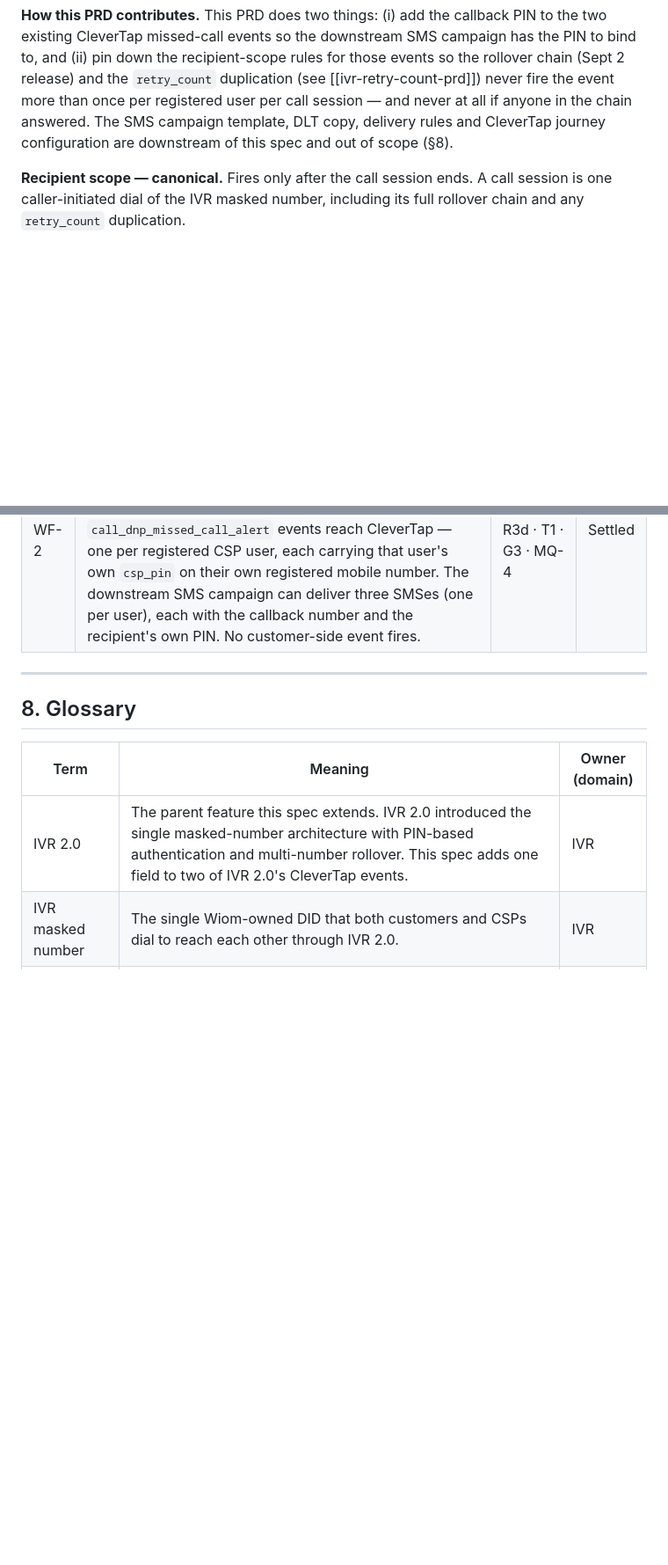
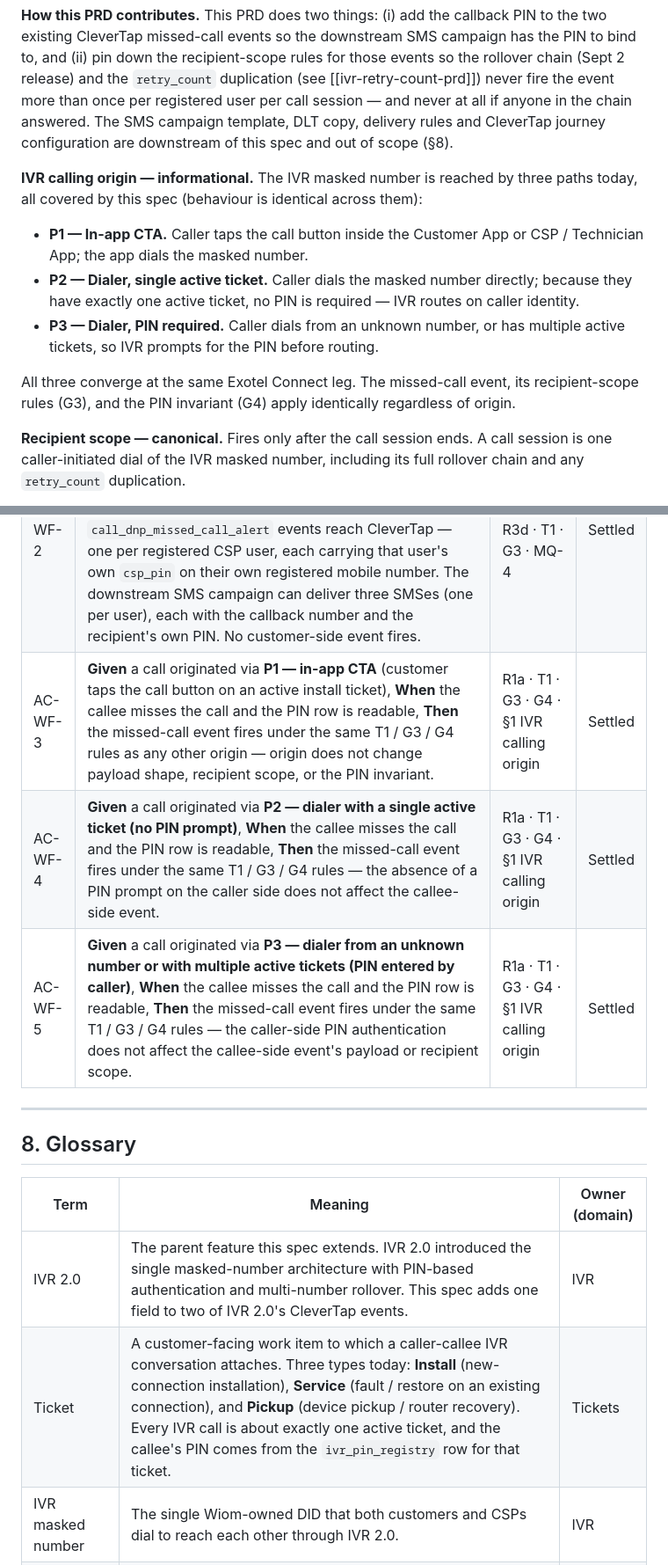
Before and after one commit to ashish-raj-wiom/ivr-missed-call-alert-pin-prd, a Markdown page: IVR_Missed_Call_Alert_PIN_PRD.md, 2 parts joined by grey strips. Shown at 88% size. Drawn GitHub-style; blank space fills up the shorter version.

Commit message:
v0.5: cover all three IVR calling origins; add Ticket glossary entry
- §1 new 'IVR calling origin — informational' block: P1 in-app CTA,
  P2 dialer + single active ticket (no PIN), P3 dialer + PIN required
  (unknown number / multi-ticket). States all three converge and
  the spec applies identically.
- Glossary 'Ticket' added: Install / Service / Pickup — one active
  ticket per IVR call; PIN sourced from the ivr_pin_registry row
  for that ticket.
- Three new ACs: AC-WF-3 (P1), AC-WF-4 (P2), AC-WF-5 (P3) — assert
  the same T1 / G3 / G4 rules apply regardless of origin.
- Symmetry with sibling ivr-retry-count-prd which also has one AC
  per calling flow.

```diff
--- a/IVR_Missed_Call_Alert_PIN_PRD.md
+++ b/IVR_Missed_Call_Alert_PIN_PRD.md
@@ -14,6 +14,13 @@
 **Objective.** When a call misses, every registered user who was rung and did not answer receives an SMS that contains both the number to call back on and their own PIN to enter — so they can complete the callback in one shot without hunting for the PIN in their chat / ticket card.
 
 **How this PRD contributes.** This PRD does two things: (i) add the callback PIN to the two existing CleverTap missed-call events so the downstream SMS campaign has the PIN to bind to, and (ii) pin down the recipient-scope rules for those events so the rollover chain (Sept 2 release) and the `retry_count` duplication (see [[ivr-retry-count-prd]]) never fire the event more than once per registered user per call session — and never at all if anyone in the chain answered. The SMS campaign template, DLT copy, delivery rules and CleverTap journey configuration are downstream of this spec and out of scope (§8).
+
+**IVR calling origin — informational.** The IVR masked number is reached by three paths today, all covered by this spec (behaviour is identical across them):
+- **P1 — In-app CTA.** Caller taps the call button inside the Customer App or CSP / Technician App; the app dials the masked number.
+- **P2 — Dialer, single active ticket.** Caller dials the masked number directly; because they have exactly one active ticket, no PIN is required — IVR routes on caller identity.
+- **P3 — Dialer, PIN required.** Caller dials from an unknown number, or has multiple active tickets, so IVR prompts for the PIN before routing.
+
+All three converge at the same Exotel Connect leg. The missed-call event, its recipient-scope rules (G3), and the PIN invariant (G4) apply identically regardless of origin.
 
 **Recipient scope — canonical.** Fires only after the call session ends. A call session is one caller-initiated dial of the IVR masked number, including its full rollover chain and any `retry_count` duplication.
 - **Only if no one answered.** If any user in the rollover chain picked up, no missed-call event fires for that session.
@@ -146,6 +153,9 @@ No new parameters are introduced by this spec. The behaviour is deterministic on
 |---|---|---|---|
 | AC-WF-1 | **Given** a customer with an active Restore ticket, `customer_pin = 234491`, `visible = true`, **When** a CSP calls the customer through the IVR masked number and the customer misses it, **Then** the `dnp_customer_missed_call_alert` event carrying `customer_pin = "234491"` reaches CleverTap; the downstream SMS campaign (out of scope) can bind to `customer_pin` and deliver the SMS with both the callback number and the PIN. | R1a · T1 · G1 · G2 | Settled |
 | AC-WF-2 | **Given** a customer-initiated call to a CSP whose rollover chain is Technician → Manager → Owner (3 registered CSP users, each with a distinct `csp_pin`), `retry_count = 1` (numbers array has 6 entries), **When** none of the 6 dial attempts is picked up, **Then** exactly three `call_dnp_missed_call_alert` events reach CleverTap — one per registered CSP user, each carrying that user's own `csp_pin` on their own registered mobile number. The downstream SMS campaign can deliver three SMSes (one per user), each with the callback number and the recipient's own PIN. No customer-side event fires. | R1a · R3a · R3c · R3d · T1 · G3 · MQ-4 | Settled |
+| AC-WF-3 | **Given** a call originated via **P1 — in-app CTA** (customer taps the call button on an active install ticket), **When** the callee misses the call and the PIN row is readable, **Then** the missed-call event fires under the same T1 / G3 / G4 rules as any other origin — origin does not change payload shape, recipient scope, or the PIN invariant. | R1a · T1 · G3 · G4 · §1 IVR calling origin | Settled |
+| AC-WF-4 | **Given** a call originated via **P2 — dialer with a single active ticket (no PIN prompt)**, **When** the callee misses the call and the PIN row is readable, **Then** the missed-call event fires under the same T1 / G3 / G4 rules — the absence of a PIN prompt on the caller side does not affect the callee-side event. | R1a · T1 · G3 · G4 · §1 IVR calling origin | Settled |
+| AC-WF-5 | **Given** a call originated via **P3 — dialer from an unknown number or with multiple active tickets (PIN entered by caller)**, **When** the callee misses the call and the PIN row is readable, **Then** the missed-call event fires under the same T1 / G3 / G4 rules — the caller-side PIN authentication does not affect the callee-side event's payload or recipient scope. | R1a · T1 · G3 · G4 · §1 IVR calling origin | Settled |
 
 ---
 
@@ -154,6 +164,7 @@ No new parameters are introduced by this spec. The behaviour is deterministic on
 | Term | Meaning | Owner (domain) |
 |---|---|---|
 | IVR 2.0 | The parent feature this spec extends. IVR 2.0 introduced the single masked-number architecture with PIN-based authentication and multi-number rollover. This spec adds one field to two of IVR 2.0's CleverTap events. | IVR |
+| Ticket | A customer-facing work item to which a caller-callee IVR conversation attaches. Three types today: **Install** (new-connection installation), **Service** (fault / restore on an existing connection), and **Pickup** (device pickup / router recovery). Every IVR call is about exactly one active ticket, and the callee's PIN comes from the `ivr_pin_registry` row for that ticket. | Tickets |
 | IVR masked number | The single Wiom-owned DID that both customers and CSPs dial to reach each other through IVR 2.0. | IVR |
 | Missed-call event | **Canonical definition:** the CleverTap event that gets fired on CleverTap **once per registered user who was rung, did not pick up, and has a readable PIN in `ivr_pin_registry` at emit time**, at the end of a call session in which no user in the rollover chain answered. Two variants exist, keyed by which app the recipient uses: `dnp_customer_missed_call_alert` (customer-app recipient) and `call_dnp_missed_call_alert` (CSP-app recipient). Never fires if any user answered. Never fires more than once per registered user per session, regardless of `retry_count` duplication. Never fires without a populated PIN in the payload — if the PIN row is missing or deallocated, the emission is suppressed (defensive T3 branch, G4). | IVR |
 | Call session | One caller-initiated dial of the IVR masked number, including its full multi-number rollover chain (Sept 2 release) and any `retry_count` duplication inside the Exotel `numbers` array (see [[ivr-retry-count-prd]]). The unit at which G3 evaluates emission. | IVR |
```
Also changed, not shown: other parts of IVR_Missed_Call_Alert_PIN_PRD.md (+1 -1 lines).
